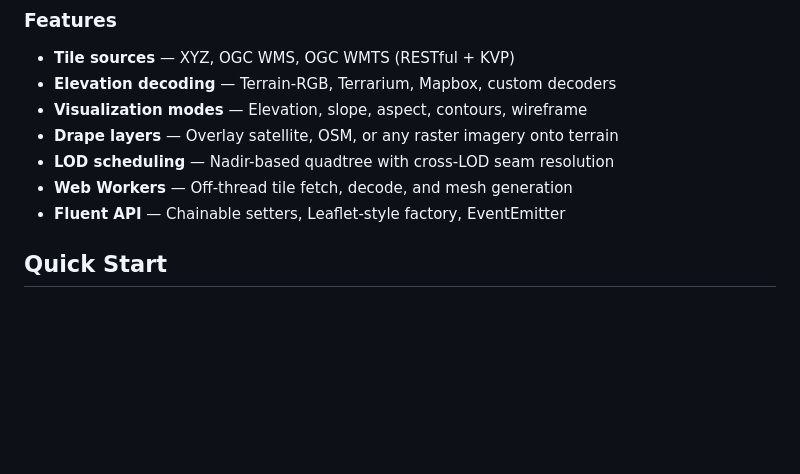
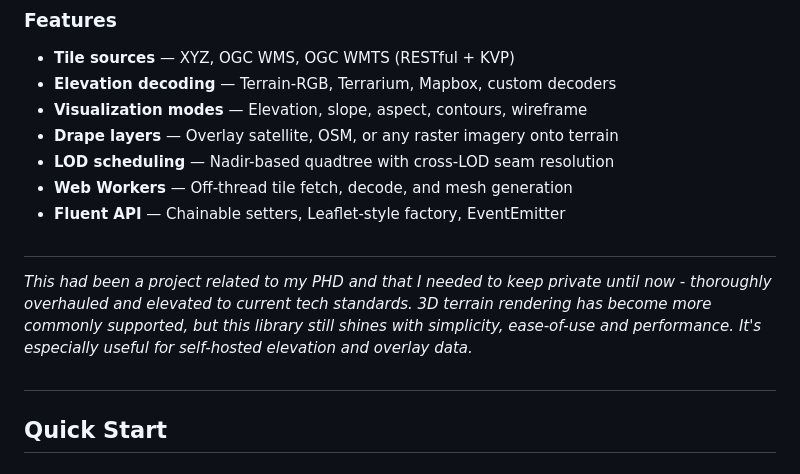
Before and after one commit to geozelot/Treelet, a Markdown page: README.md, the part around one of its changes. Drawn GitHub-style; blank space fills up the shorter version.

Commit message:
Update README: add live demo link, and provide project context

```diff
--- a/README.md
+++ b/README.md
@@ -13,6 +15,12 @@ Treelet renders tiled elevation data as 3D terrain with drape overlays, LOD sche
 - **LOD scheduling** — Nadir-based quadtree with cross-LOD seam resolution
 - **Web Workers** — Off-thread tile fetch, decode, and mesh generation
 - **Fluent API** — Chainable setters, Leaflet-style factory, EventEmitter
+
+##
+
+_This had been a project related to my PHD and that I needed to keep private until now - thoroughly overhauled and elevated to current tech standards. 3D terrain rendering has become more commonly supported, but this library still shines with simplicity, ease-of-use and performance. It's especially useful for self-hosted elevation and overlay data._
+
+##
 
 ## Quick Start
 
```
Also changed, not shown: other parts of README.md (+3 -1 lines).
